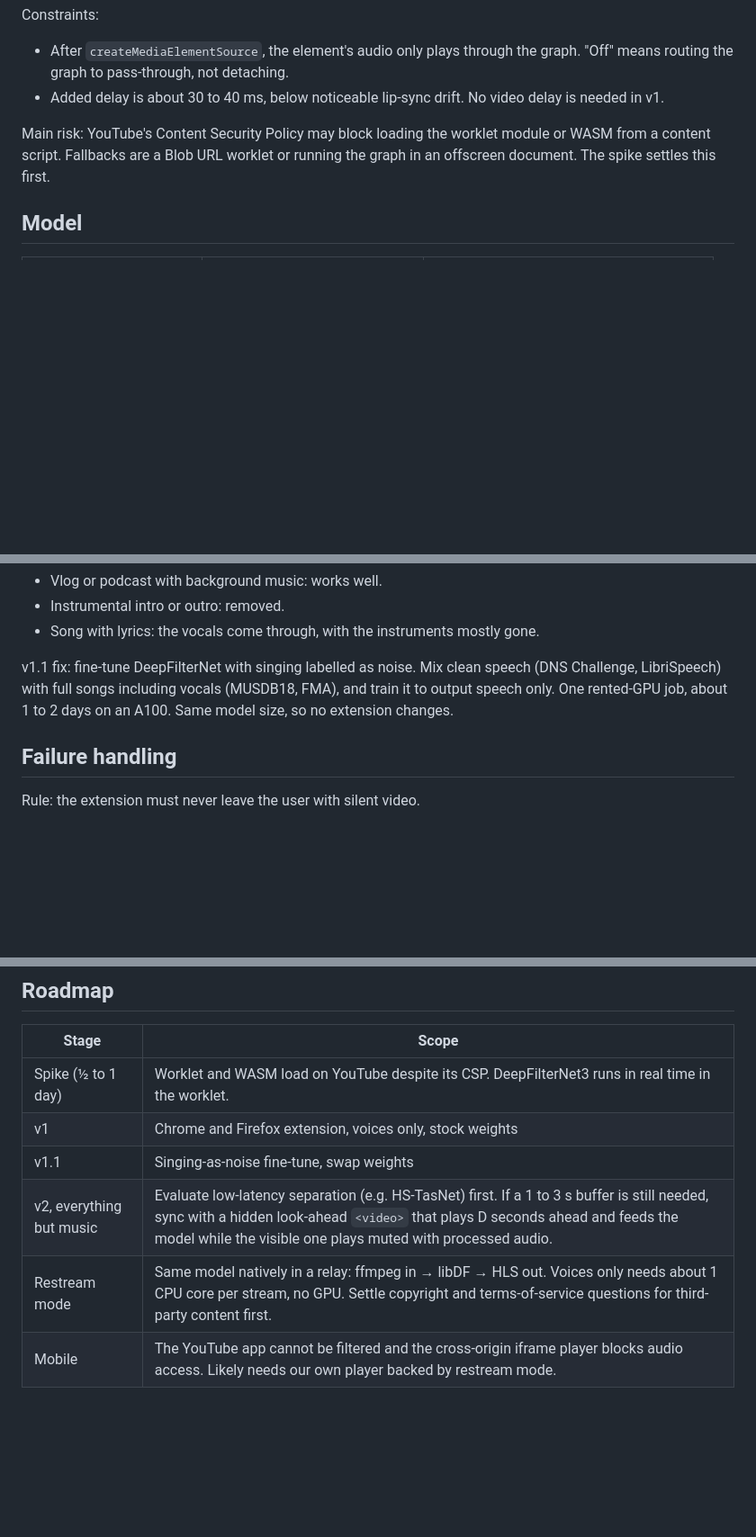
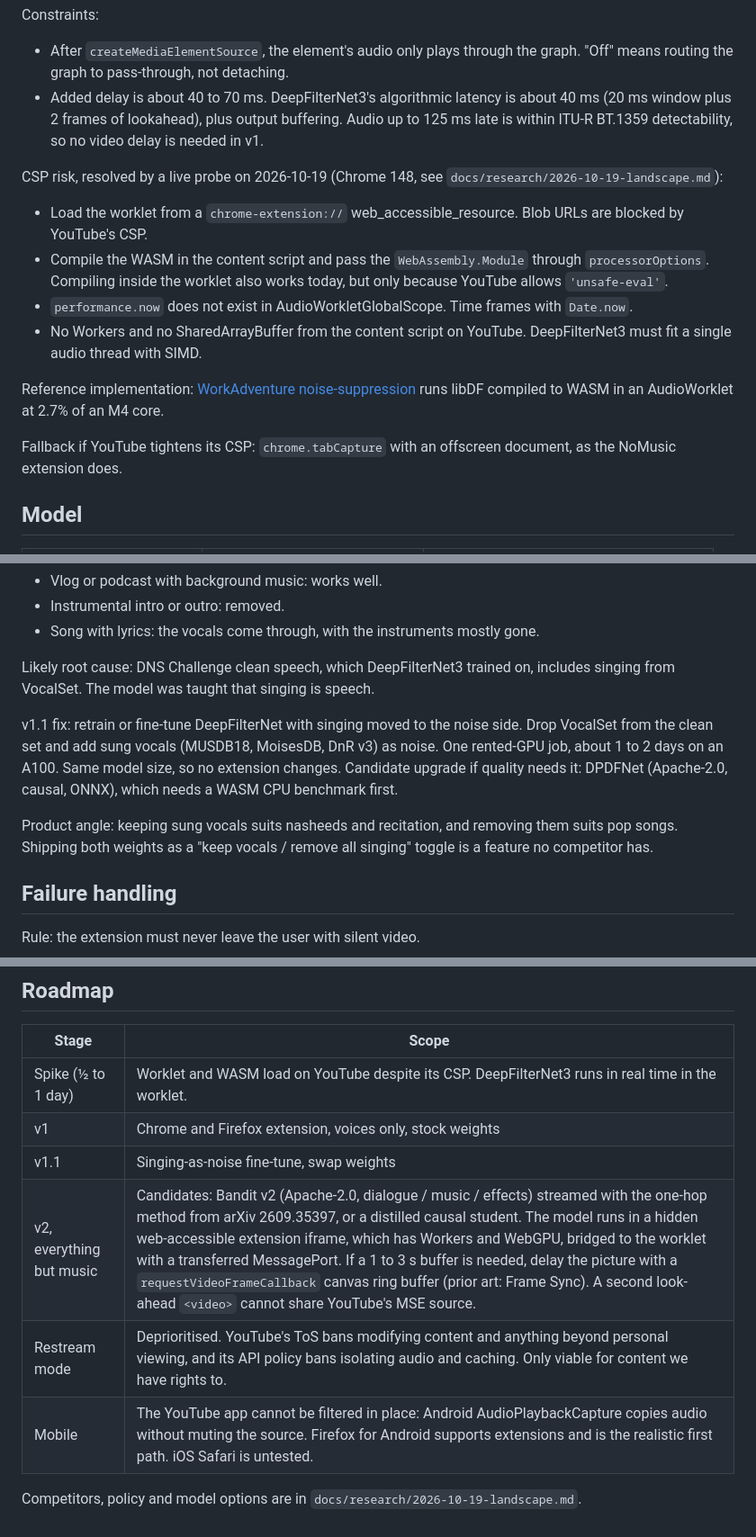
Before and after one commit to HighWatersDev/music-filter, a Markdown page: docs/plans/2026-10-19-music-filter-design.md, 3 parts joined by grey strips. Shown at 90% size. Drawn GitHub-style; blank space fills up the shorter version.

Commit message:
docs: landscape research, fold findings into design and spike plan
Co-Authored-By: Claude Opus 5.5 <noreply@anthropic.com>

```diff
--- a/docs/plans/2026-10-19-music-filter-design.md
+++ b/docs/plans/2026-10-19-music-filter-design.md
@@ -42,9 +42,18 @@ Manifest V3 extension for Chrome and Firefox. No backend. All processing runs on
 Constraints:
 
 - After `createMediaElementSource`, the element's audio only plays through the graph. "Off" means routing the graph to pass-through, not detaching.
-- Added delay is about 30 to 40 ms, below noticeable lip-sync drift. No video delay is needed in v1.
+- Added delay is about 40 to 70 ms. DeepFilterNet3's algorithmic latency is about 40 ms (20 ms window plus 2 frames of lookahead), plus output buffering. Audio up to 125 ms late is within ITU-R BT.1359 detectability, so no video delay is needed in v1.
 
-Main risk: YouTube's Content Security Policy may block loading the worklet module or WASM from a content script. Fallbacks are a Blob URL worklet or running the graph in an offscreen document. The spike settles this first.
+CSP risk, resolved by a live probe on 2026-10-19 (Chrome 148, see `docs/research/2026-10-19-landscape.md`):
+
+- Load the worklet from a `chrome-extension://` web_accessible_resource. Blob URLs are blocked by YouTube's CSP.
+- Compile the WASM in the content script and pass the `WebAssembly.Module` through `processorOptions`. Compiling inside the worklet also works today, but only because YouTube allows `'unsafe-eval'`.
+- `performance.now` does not exist in AudioWorkletGlobalScope. Time frames with `Date.now`.
+- No Workers and no SharedArrayBuffer from the content script on YouTube. DeepFilterNet3 must fit a single audio thread with SIMD.
+
+Reference implementation: [WorkAdventure noise-suppression](https://github.com/workadventure/noise-suppression) runs libDF compiled to WASM in an AudioWorklet at 2.7% of an M4 core.
+
+Fallback if YouTube tightens its CSP: `chrome.tabCapture` with an offscreen document, as the NoMusic extension does.
 
 ## Model
 
@@ -62,7 +71,11 @@ Known weakness: speech enhancement keeps singing because it sounds like a voice.
 - Instrumental intro or outro: removed.
 - Song with lyrics: the vocals come through, with the instruments mostly gone.
 
-v1.1 fix: fine-tune DeepFilterNet with singing labelled as noise. Mix clean speech (DNS Challenge, LibriSpeech) with full songs including vocals (MUSDB18, FMA), and train it to output speech only. One rented-GPU job, about 1 to 2 days on an A100. Same model size, so no extension changes.
+Likely root cause: DNS Challenge clean speech, which DeepFilterNet3 trained on, includes singing from VocalSet. The model was taught that singing is speech.
+
+v1.1 fix: retrain or fine-tune DeepFilterNet with singing moved to the noise side. Drop VocalSet from the clean set and add sung vocals (MUSDB18, MoisesDB, DnR v3) as noise. One rented-GPU job, about 1 to 2 days on an A100. Same model size, so no extension changes. Candidate upgrade if quality needs it: DPDFNet (Apache-2.0, causal, ONNX), which needs a WASM CPU benchmark first.
+
+Product angle: keeping sung vocals suits nasheeds and recitation, and removing them suits pop songs. Shipping both weights as a "keep vocals / remove all singing" toggle is a feature no competitor has.
 
 ## Failure handling
 
@@ -93,6 +106,8 @@ Rule: the extension must never leave the user with silent video.
 | Spike (½ to 1 day) | Worklet and WASM load on YouTube despite its CSP. DeepFilterNet3 runs in real time in the worklet. |
 | v1 | Chrome and Firefox extension, voices only, stock weights |
 | v1.1 | Singing-as-noise fine-tune, swap weights |
-| v2, everything but music | Evaluate low-latency separation (e.g. HS-TasNet) first. If a 1 to 3 s buffer is still needed, sync with a hidden look-ahead `<video>` that plays D seconds ahead and feeds the model while the visible one plays muted with processed audio. |
-| Restream mode | Same model natively in a relay: ffmpeg in → libDF → HLS out. Voices only needs about 1 CPU core per stream, no GPU. Settle copyright and terms-of-service questions for third-party content first. |
-| Mobile | The YouTube app cannot be filtered and the cross-origin iframe player blocks audio access. Likely needs our own player backed by restream mode. |
+| v2, everything but music | Candidates: Bandit v2 (Apache-2.0, dialogue / music / effects) streamed with the one-hop method from arXiv 2609.35397, or a distilled causal student. The model runs in a hidden web-accessible extension iframe, which has Workers and WebGPU, bridged to the worklet with a transferred MessagePort. If a 1 to 3 s buffer is needed, delay the picture with a `requestVideoFrameCallback` canvas ring buffer (prior art: Frame Sync). A second look-ahead `<video>` cannot share YouTube's MSE source. |
+| Restream mode | Deprioritised. YouTube's ToS bans modifying content and anything beyond personal viewing, and its API policy bans isolating audio and caching. Only viable for content we have rights to. |
+| Mobile | The YouTube app cannot be filtered in place: Android AudioPlaybackCapture copies audio without muting the source. Firefox for Android supports extensions and is the realistic first path. iOS Safari is untested. |
+
+Competitors, policy and model options are in `docs/research/2026-10-19-landscape.md`.
```
Also changed, not shown: docs/plans/2026-10-19-spike-worklet-csp-realtime.md (+10 -2 lines), docs/research/2026-10-19-landscape.md (added, +115 -0 lines).
